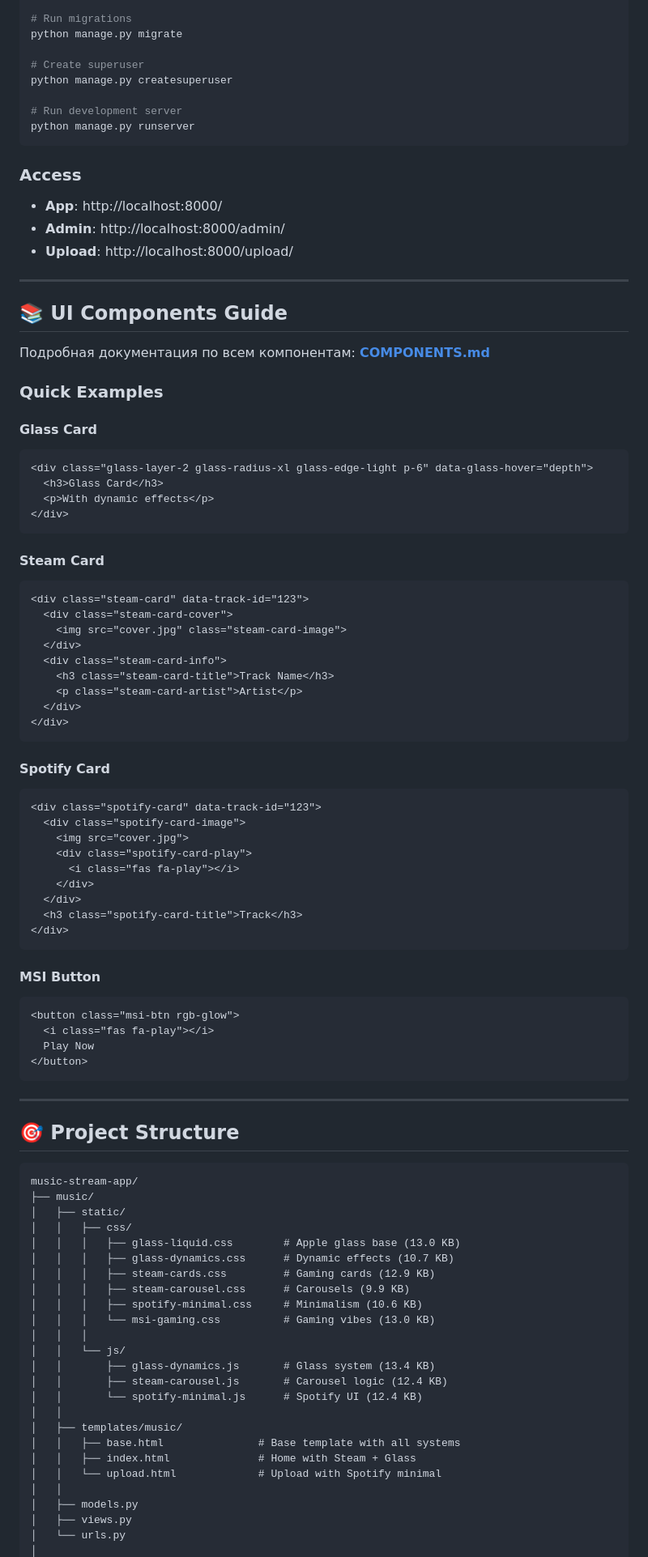
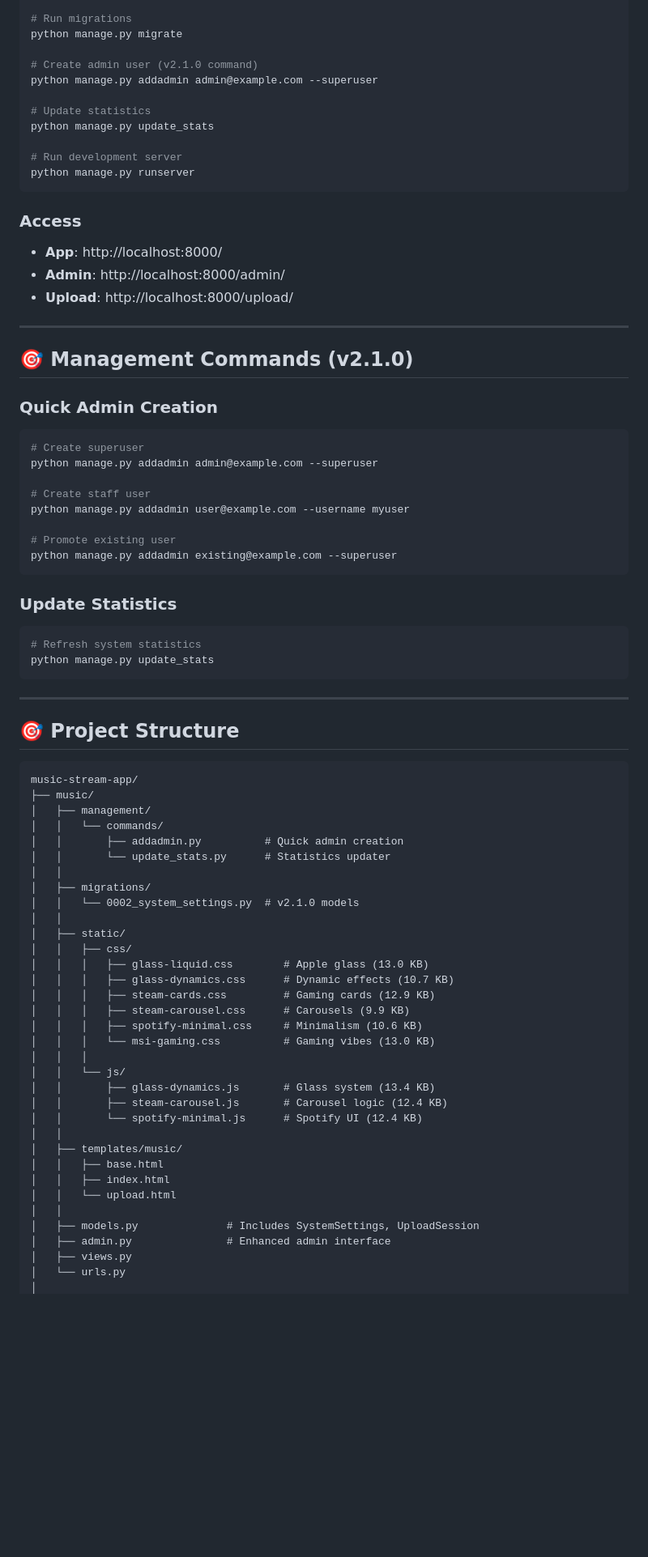
Before and after one commit to vitorpixel-6436/music-stream-app, a Markdown page: README.md, the part around one of its changes. Shown at 81% size. GitHub-like rendering; blank space fills up the shorter version.

````diff
--- a/README.md
+++ b/README.md
@@ -99,8 +98,11 @@ pip install -r requirements.txt
 # Run migrations
 python manage.py migrate
 
-# Create superuser
-python manage.py createsuperuser
+# Create admin user (v2.1.0 command)
+python manage.py addadmin admin@example.com --superuser
+
+# Update statistics
+python manage.py update_stats
 
 # Run development server
 python manage.py runserver
@@ -113,52 +115,24 @@ python manage.py runserver
 
 ---
 
-## 📚 UI Components Guide
+## 🎯 Management Commands (v2.1.0)
 
-Подробная документация по всем компонентам: **[COMPONENTS.md](COMPONENTS.md)**
+### Quick Admin Creation
+```bash
+# Create superuser
+python manage.py addadmin admin@example.com --superuser
 
-### Quick Examples
+# Create staff user
+python manage.py addadmin user@example.com --username myuser
 
-#### Glass Card
-```html
-<div class="glass-layer-2 glass-radius-xl glass-edge-light p-6" data-glass-hover="depth">
-  <h3>Glass Card</h3>
-  <p>With dynamic effects</p>
-</div>
+# Promote existing user
+python manage.py addadmin existing@example.com --superuser
 ```
 
-#### Steam Card
-```html
-<div class="steam-card" data-track-id="123">
-  <div class="steam-card-cover">
-    <img src="cover.jpg" class="steam-card-image">
-  </div>
-  <div class="steam-card-info">
-    <h3 class="steam-card-title">Track Name</h3>
-    <p class="steam-card-artist">Artist</p>
-  </div>
-</div>
-```
-
-#### Spotify Card
-```html
-<div class="spotify-card" data-track-id="123">
-  <div class="spotify-card-image">
-    <img src="cover.jpg">
-    <div class="spotify-card-play">
-      <i class="fas fa-play"></i>
-    </div>
-  </div>
-  <h3 class="spotify-card-title">Track</h3>
-</div>
-```
-
-#### MSI Button
-```html
-<button class="msi-btn rgb-glow">
-  <i class="fas fa-play"></i>
-  Play Now
-</button>
+### Update Statistics
+```bash
+# Refresh system statistics
+python manage.py update_stats
 ```
 
 ---
@@ -168,9 +142,17 @@ python manage.py runserver
 ```
 music-stream-app/
 ├── music/
+│   ├── management/
+│   │   └── commands/
+│   │       ├── addadmin.py          # Quick admin creation
+│   │       └── update_stats.py      # Statistics updater
+│   │
+│   ├── migrations/
+│   │   └── 0002_system_settings.py  # v2.1.0 models
+│   │
 │   ├── static/
 │   │   ├── css/
-│   │   │   ├── glass-liquid.css        # Apple glass base (13.0 KB)
+│   │   │   ├── glass-liquid.css        # Apple glass (13.0 KB)
 │   │   │   ├── glass-dynamics.css      # Dynamic effects (10.7 KB)
 │   │   │   ├── steam-cards.css         # Gaming cards (12.9 KB)
 │   │   │   ├── steam-carousel.css      # Carousels (9.9 KB)
@@ -183,11 +165,12 @@ music-stream-app/
 │   │       └── spotify-minimal.js      # Spotify UI (12.4 KB)
 │   │
 │   ├── templates/music/
-│   │   ├── base.html               # Base template with all systems
-│   │   ├── index.html              # Home with Steam + Glass
-│   │   └── upload.html             # Upload with Spotify minimal
+│   │   ├── base.html
+│   │   ├── index.html
+│   │   └── upload.html
 │   │
-│   ├── models.py
+│   ├── models.py              # Includes SystemSettings, UploadSession
+│   ├── admin.py               # Enhanced admin interface
 │   ├── views.py
 │   └── urls.py
 │
````
Also changed, not shown: other parts of README.md (+71 -185 lines).
